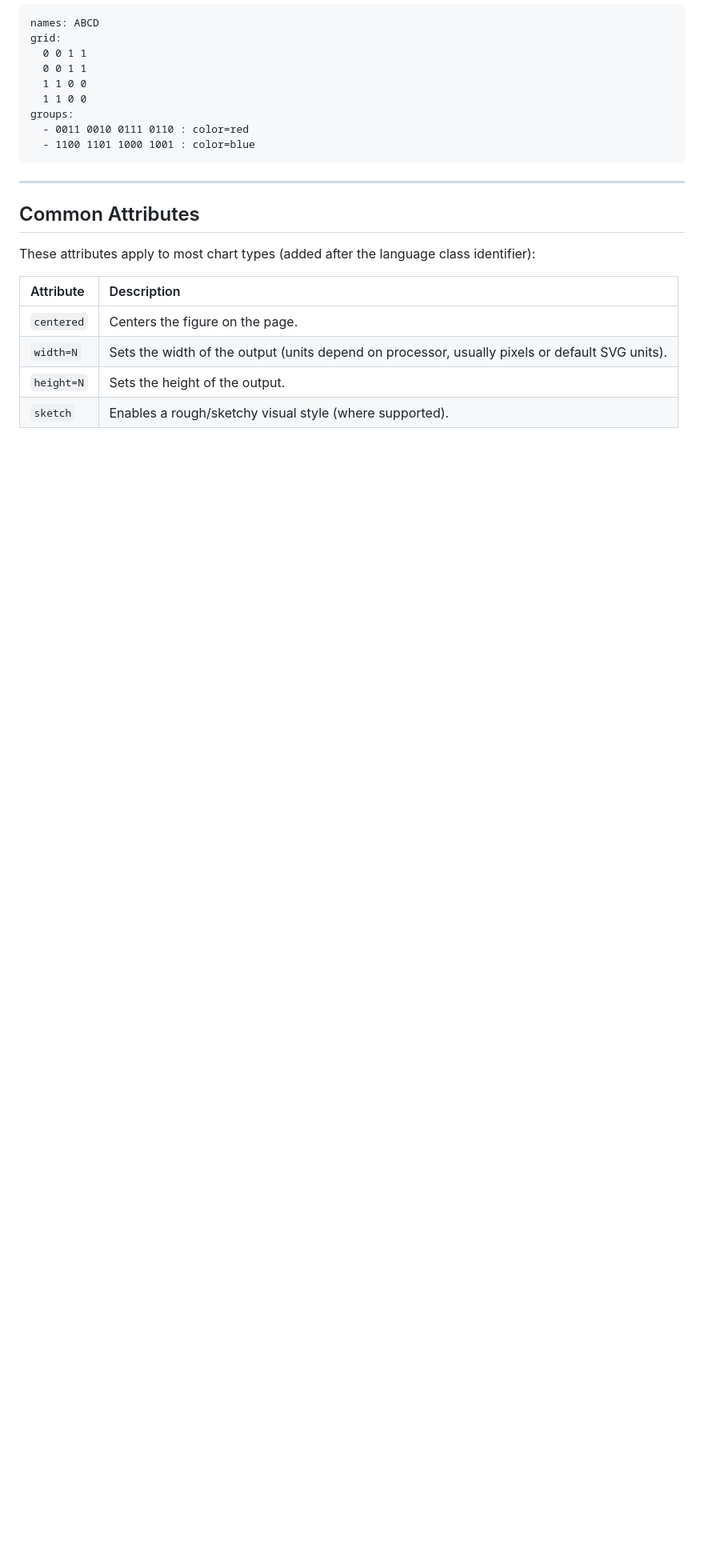
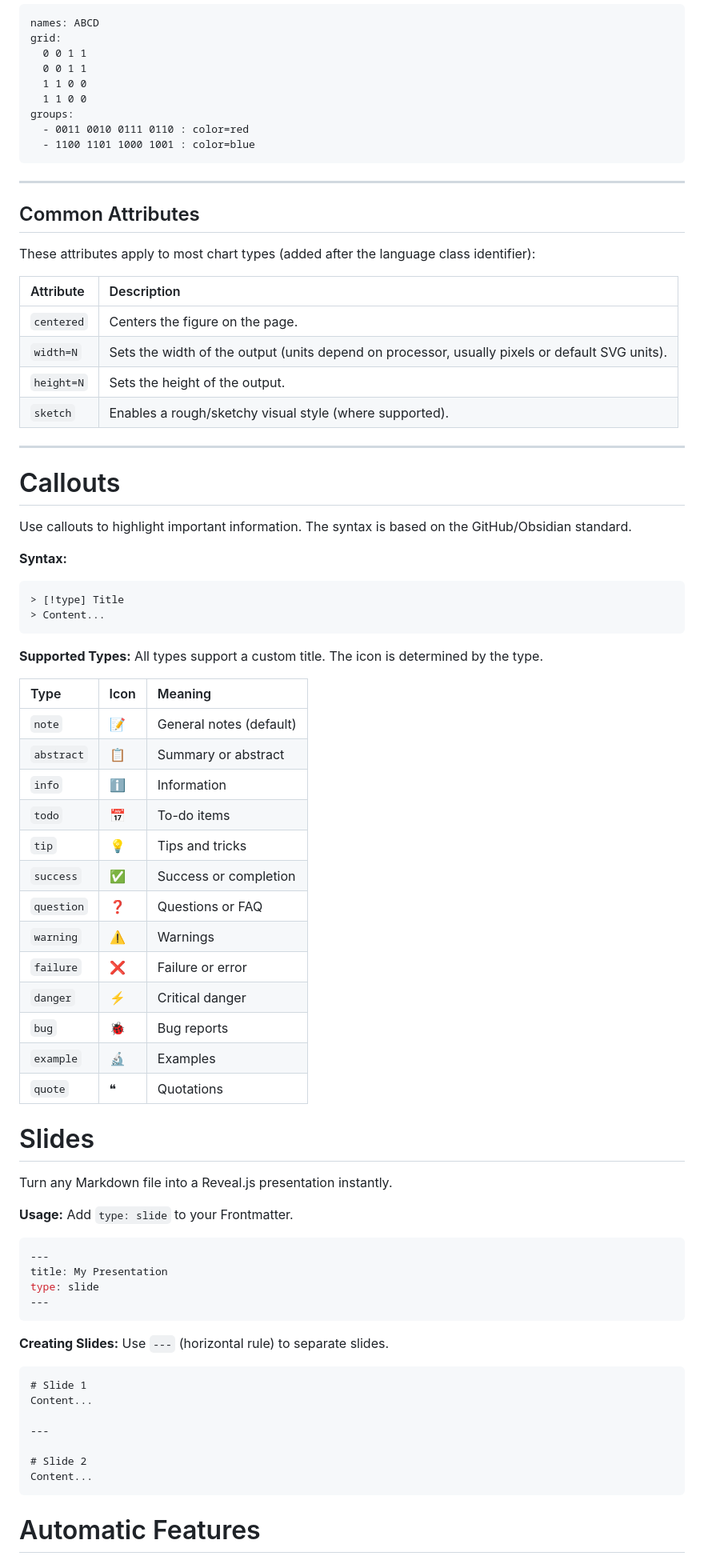
Before and after one commit to gsoaresbaptista/course-forge, a Markdown page: docs/course-forge.md, the part around one of its changes. Shown at 80% size. Drawn GitHub-style; blank space fills up the shorter version.

Commit message:
docs: Add documentation for callouts, slides, automatic features, and project structure/configuration.

````diff
--- a/docs/course-forge.md
+++ b/docs/course-forge.md
@@ -482,3 +482,64 @@ These attributes apply to most chart types (added after the language class ident
 | `width=N` | Sets the width of the output (units depend on processor, usually pixels or default SVG units). |
 | `height=N` | Sets the height of the output. |
 | `sketch` | Enables a rough/sketchy visual style (where supported). |
+
+---
+
+# Callouts
+
+Use callouts to highlight important information. The syntax is based on the GitHub/Obsidian standard.
+
+**Syntax:**
+```markdown
+> [!type] Title
+> Content...
+```
+
+**Supported Types:**
+All types support a custom title. The icon is determined by the type.
+
+| Type | Icon | Meaning |
+| :--- | :--- | :--- |
+| `note` | 📝 | General notes (default) |
+| `abstract` | 📋 | Summary or abstract |
+| `info` | ℹ️ | Information |
+| `todo` | 📅 | To-do items |
+| `tip` | 💡 | Tips and tricks |
+| `success` | ✅ | Success or completion |
+| `question` | ❓ | Questions or FAQ |
+| `warning` | ⚠️ | Warnings |
+| `failure` | ❌ | Failure or error |
+| `danger` | ⚡ | Critical danger |
+| `bug` | 🐞 | Bug reports |
+| `example` | 🔬 | Examples |
+| `quote` | ❝ | Quotations |
+
+# Slides
+
+Turn any Markdown file into a Reveal.js presentation instantly.
+
+**Usage:**
+Add `type: slide` to your Frontmatter.
+
+```yaml
+---
+title: My Presentation
+type: slide
+---
+```
+
+**Creating Slides:**
+Use `---` (horizontal rule) to separate slides.
+
+```markdown
+# Slide 1
+Content...
+
+---
+
+# Slide 2
+Content...
+```
+
+# Automatic Features
+
````
Also changed, not shown: other parts of docs/course-forge.md (+55 -0 lines).
